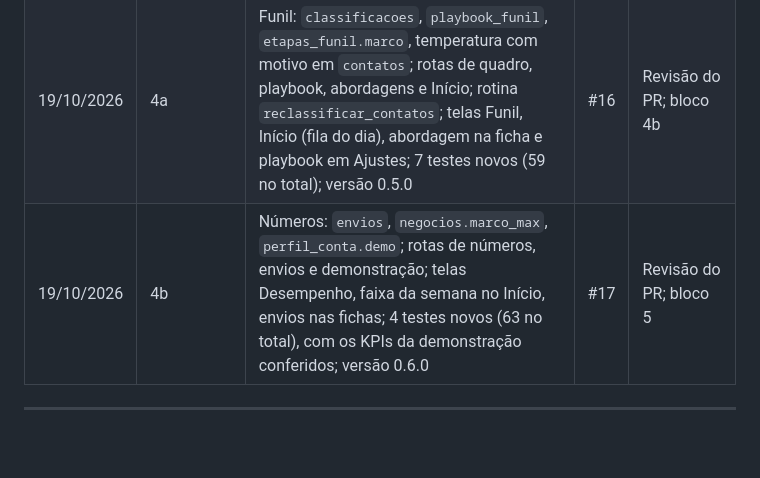
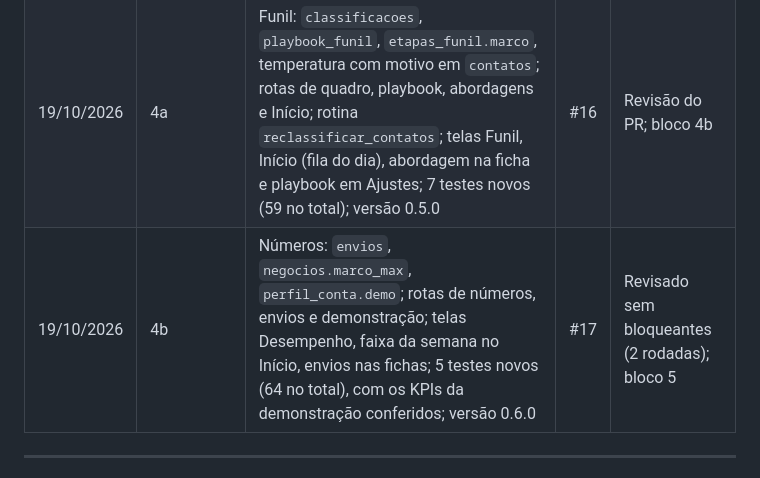
Before and after one commit to rafaleandrog/app-corretor, a Markdown page: specs/plano_de_implementacao.md, the part around the change. Drawn GitHub-style; blank space fills up the shorter version.

Commit message:
Plano: registro do bloco 4b após a revisão
Co-Authored-By: Claude Opus 5.5 <noreply@anthropic.com>
Claude-Session: https://claude.ai/code/session_01CyfULE2vKdhxxz9ojQM2iV

```diff
--- a/specs/plano_de_implementacao.md
+++ b/specs/plano_de_implementacao.md
@@ -68,7 +68,7 @@ Agente de voz que liga; anúncios pagos; adiantamento de comissão e crédito; r
 | 19/10/2026 | 2 | CRM: tabelas `origens`, `contatos`, `consentimentos`, `etapas_funil`, `negocios`, `atividades`, `linha_do_tempo`; rotas de contatos, negócios, atividades e funil; importação e exportação CSV; telas Clientes, ficha, Agenda, Ajustes › Funil; 13 testes novos (isolamento do CRM incluso; 42 no total); versão 0.3.0 | #14 | Revisão do PR; bloco 3 |
 | 19/10/2026 | 3 | Imóveis: tabelas `imoveis`, `imovel_midias`, `autorizacoes_venda`, `empreendimentos`, `empreendimento_materiais`, `visitas` e `negocios.imovel_id`; slots de IA `conteudo` e `fotos`; telas Minha carteira, ficha do imóvel, Empreendimentos e ficha; visita e retorno na ficha do cliente; 10 testes novos (52 no total); versão 0.4.0 | #15 | Revisão do PR; bloco 4 |
 | 19/10/2026 | 4a | Funil: `classificacoes`, `playbook_funil`, `etapas_funil.marco`, temperatura com motivo em `contatos`; rotas de quadro, playbook, abordagens e Início; rotina `reclassificar_contatos`; telas Funil, Início (fila do dia), abordagem na ficha e playbook em Ajustes; 7 testes novos (59 no total); versão 0.5.0 | #16 | Revisão do PR; bloco 4b |
-| 19/10/2026 | 4b | Números: `envios`, `negocios.marco_max`, `perfil_conta.demo`; rotas de números, envios e demonstração; telas Desempenho, faixa da semana no Início, envios nas fichas; 4 testes novos (63 no total), com os KPIs da demonstração conferidos; versão 0.6.0 | #17 | Revisão do PR; bloco 5 |
+| 19/10/2026 | 4b | Números: `envios`, `negocios.marco_max`, `perfil_conta.demo`; rotas de números, envios e demonstração; telas Desempenho, faixa da semana no Início, envios nas fichas; 5 testes novos (64 no total), com os KPIs da demonstração conferidos; versão 0.6.0 | #17 | Revisado sem bloqueantes (2 rodadas); bloco 5 |
 
 ---
 
```
